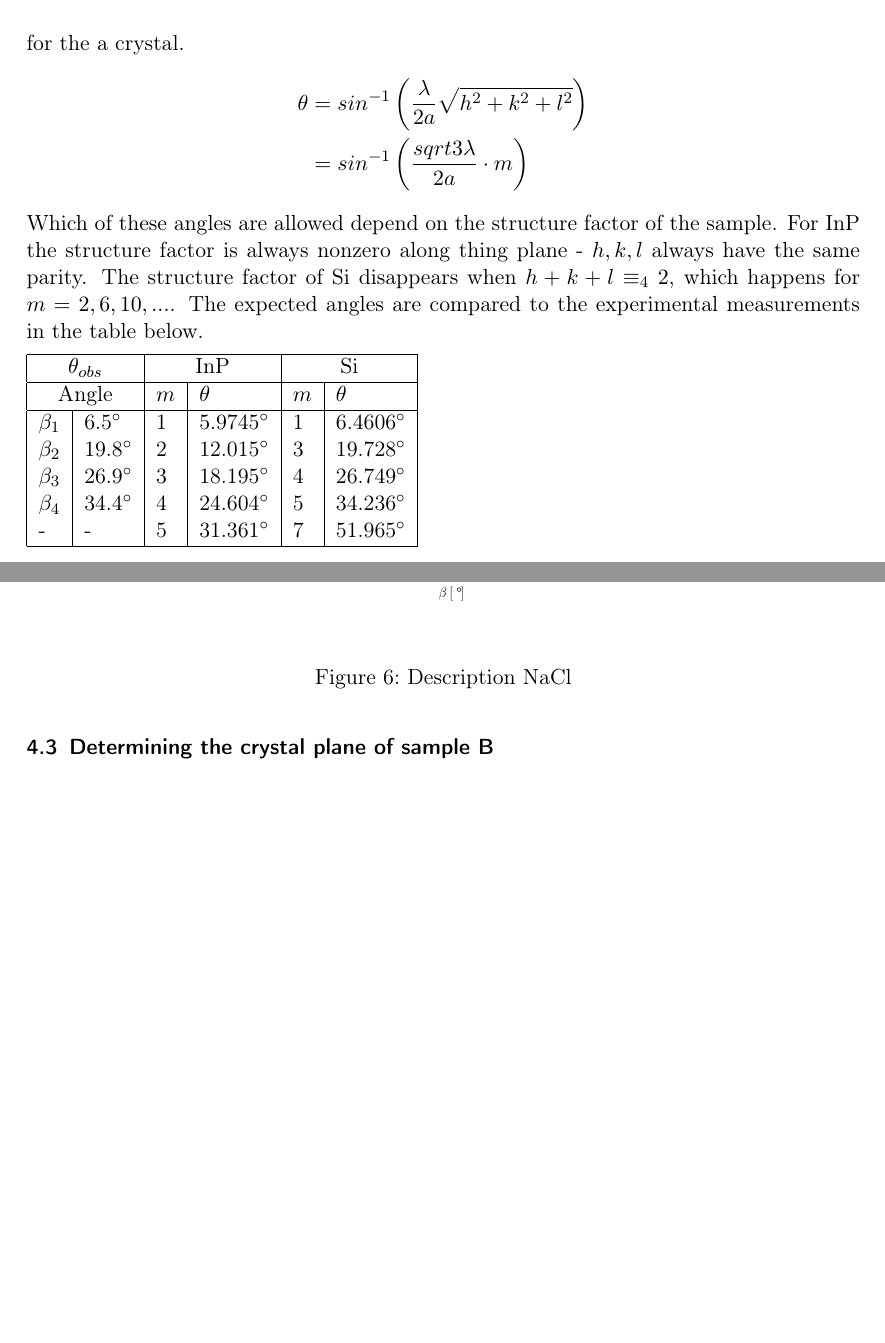
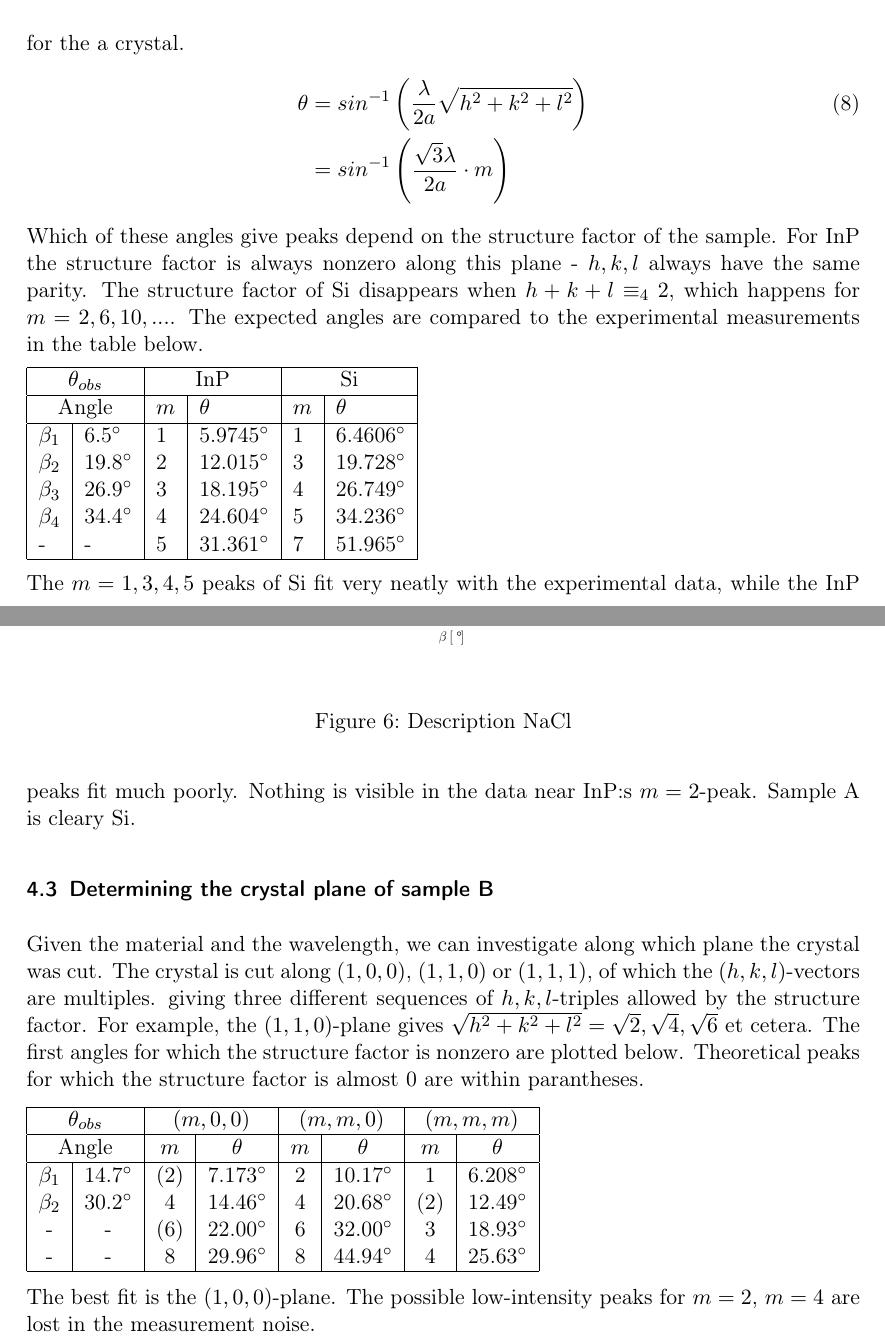
Before and after one commit to Jim-Holmstroem/FastaLab1, a LaTeX document (doc.tex): two parts of pages 7 and 8 of 8 before the commit and two parts of pages 7 and 8 of 9 after it, joined at a grey line, cut so that both start at the same text, the shorter picture padded with empty space. Compiled offline with pdfLaTeX.

```diff
--- a/doc.tex
+++ b/doc.tex
@@ -214,11 +215,12 @@
 
 With $\lambda$ in equation \eqref{eq:braggs} known, the equation can be rearranged to find expected angles for the a crystal.
 \begin{align}
-\theta&=sin^{-1}\left( \frac{\lambda}{2a} \sqrt{h^2+k^2+l^2}\right)\nonumber\\
-&=sin^{-1}\left( \frac{sqrt{3}\lambda}{2a} \cdot m\right)\nonumber
+\label{eq:braggangle}
+\theta&=sin^{-1}\left( \frac{\lambda}{2a} \sqrt{h^2+k^2+l^2}\right)\\
+&=sin^{-1}\left( \frac{\sqrt{3}\lambda}{2a} \cdot m\right)\nonumber
 \end{align}
-Which of these angles are allowed depend on the structure factor of the sample.
-For InP the structure factor is always nonzero along thing plane - $h,k,l$ always have the same parity.
+Which of these angles give peaks depend on the structure factor of the sample.
+For InP the structure factor is always nonzero along this plane - $h,k,l$ always have the same parity.
 The structure factor of Si disappears when $h+k+l\equiv_4 2$, which happens for $m=2,6,10,...$.
 The expected angles are compared to the experimental measurements in the table below.
 
@@ -238,7 +240,36 @@
 	\hline
 \end{tabular}
 
+The $m=1,3,4,5$ peaks of Si fit very neatly with the experimental data, while the InP peaks fit much poorly.
+Nothing is visible in the data near InP:s $m=2$-peak.
+Sample A is cleary Si.
+
 \subsection{Determining the crystal plane of sample B}
+
+Given the material and the wavelength, we can investigate along which plane the crystal was cut.
+The crystal is cut along $(1,0,0)$, $(1,1,0)$ or $(1,1,1)$, of which the $(h,k,l)$-vectors are multiples.
+giving three different sequences of $h,k,l$-triples allowed by the structure factor.
+For example, the $(1,1,0)$-plane gives $\sqrt{h^2+k^2+l^2}=\sqrt{2},\sqrt{4},\sqrt{6}$ et cetera.
+The first angles for which the structure factor is nonzero are plotted below.
+Theoretical peaks for which the structure factor is almost 0 are within parantheses.
+
+\begin{tabular}{ |c|c|c|c|c|c|c|c| }
+    \hline
+    \multicolumn{2}{|c|}{$\theta_{obs}$}
+	& \multicolumn{2}{|c|}{$(m,0,0)$}
+	& \multicolumn{2}{|c|}{$(m,m,0)$}
+	& \multicolumn{2}{|c|}{$(m,m,m)$}\\
+    \hline
+	\multicolumn{2}{|c|}{Angle}& $m$ & $\theta$ & $m$ & $\theta$ & $m$ & $\theta$ \\
+	\hline
+    $\beta_1$	& 14.7\degree	& (2)	& 7.173\degree & 2	& 10.17\degree & 1	& 6.208\degree	\\
+    $\beta_2$	& 30.2\degree	& 4		& 14.46\degree & 4	& 20.68\degree & (2)	& 12.49\degree	\\
+    -			& -				& (6)	& 22.00\degree & 6	& 32.00\degree & 3	& 18.93\degree	\\
+    -			& -				& 8		& 29.96\degree & 8	& 44.94\degree & 4	& 25.63\degree	\\
+	\hline
+\end{tabular}
+
+The best fit is the $(1,0,0)$-plane. The possible low-intensity peaks for $m=2$, $m=4$ are lost in the measurement noise.
 
 \subsection{Determining the crystal plane of sample C}
 
```
Also changed, not shown: doc.tex (1 more changed lines).
